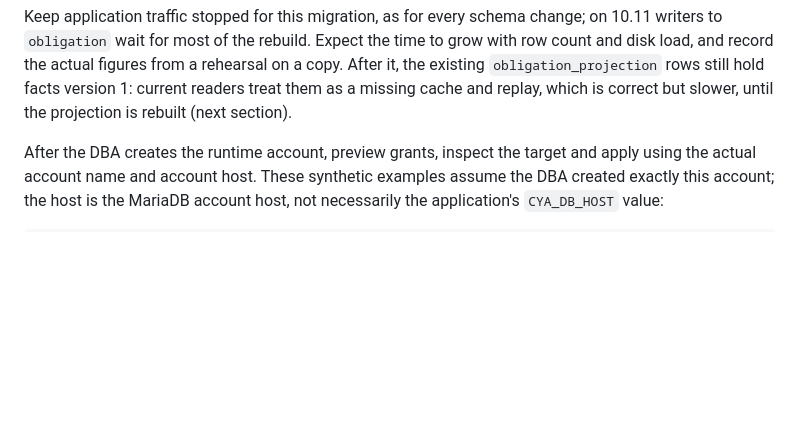
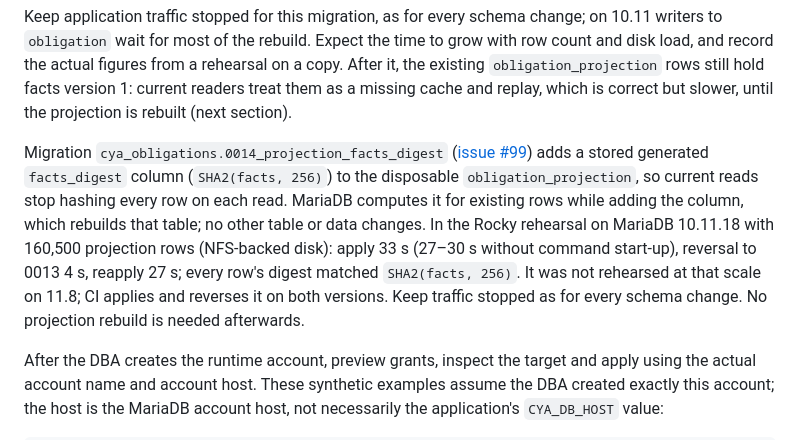
Before and after one commit to JustApu/CheckYourAmbulance, a Markdown page: docs/deployment-runbook.md, the part around the change. Rendered like a GitHub page; blank space fills up the shorter version.

Commit message:
Record the facts digest migration's rehearsal in the runbook
Migration 0014 rebuilds the disposable obligation_projection table. The
Rocky rehearsal on MariaDB 10.11.18 with 160,500 rows applied it in about
30 s and reversed it in 4 s, with every digest correct. Operators need
those figures and the note that no projection rebuild follows (issue #99).

Co-Authored-By: Claude Opus 5.5 <noreply@anthropic.com>

```diff
--- a/docs/deployment-runbook.md
+++ b/docs/deployment-runbook.md
@@ -247,6 +247,16 @@ and disk load, and record the actual figures from a rehearsal on a copy. After i
 existing `obligation_projection` rows still hold facts version 1: current readers treat them
 as a missing cache and replay, which is correct but slower, until the projection is rebuilt
 (next section).
+
+Migration `cya_obligations.0014_projection_facts_digest` ([issue #99](https://github.com/JustApu/CheckYourAmbulance/issues/99))
+adds a stored generated `facts_digest` column (`SHA2(facts, 256)`) to the disposable
+`obligation_projection`, so current reads stop hashing every row on each read. MariaDB
+computes it for existing rows while adding the column, which rebuilds that table; no other
+table or data changes. In the Rocky rehearsal on MariaDB 10.11.18 with 160,500 projection
+rows (NFS-backed disk): apply 33 s (27–30 s without command start-up), reversal to 0013 4 s,
+reapply 27 s; every row's digest matched `SHA2(facts, 256)`. It was not rehearsed at that
+scale on 11.8; CI applies and reverses it on both versions. Keep traffic stopped as for
+every schema change. No projection rebuild is needed afterwards.
 
 After the DBA creates the runtime account, preview grants, inspect the target
 and apply using the actual account name and account host. These synthetic
```
Also changed, not shown: AGENTS.md (+1 -1 lines).
